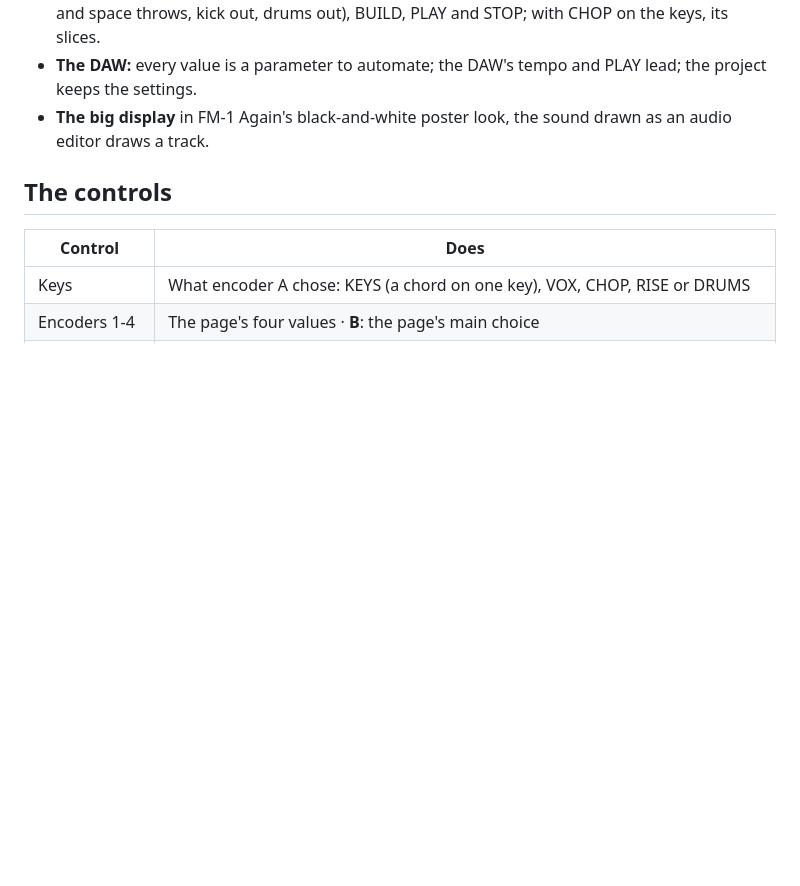
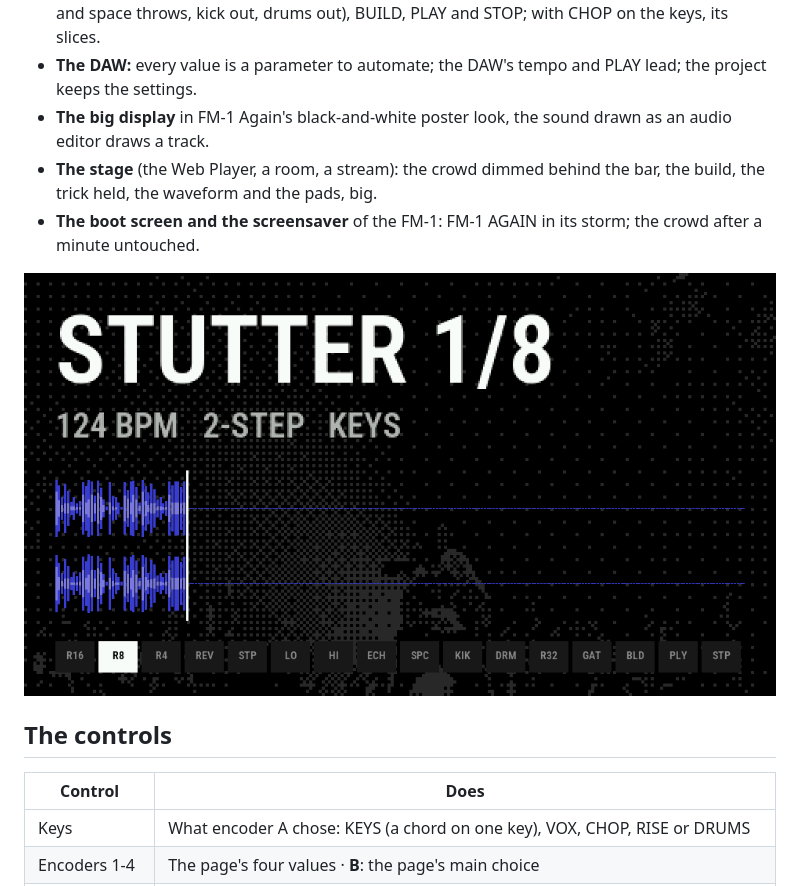
Before and after one commit to PolarPatch/FM-1-Again-VIBE, a Markdown page: README.md, the part around the change. GitHub-like rendering; pictures changed too: docs/stage.png (added); blank space fills up the shorter version.

Commit message:
The stage (SDK 23): the crowd dimmed, the header, the waveform and the pads, big
Co-Authored-By: Claude Opus 5.5 <noreply@anthropic.com>

```diff
--- a/README.md
+++ b/README.md
@@ -19,6 +19,11 @@ the pads, builds and drops.
   kick out, drums out), BUILD, PLAY and STOP; with CHOP on the keys, its slices.
 - **The DAW:** every value is a parameter to automate; the DAW's tempo and PLAY lead; the project keeps the settings.
 - **The big display** in FM-1 Again's black-and-white poster look, the sound drawn as an audio editor draws a track.
+- **The stage** (the Web Player, a room, a stream): the crowd dimmed behind the bar, the build, the trick held, the
+  waveform and the pads, big.
+- **The boot screen and the screensaver** of the FM-1: FM-1 AGAIN in its storm; the crowd after a minute untouched.
+
+![The stage: STUTTER 1/8 held, the tempo, the groove, the waveform and the pads over the crowd](docs/stage.png)
 
 ## The controls
 
```
Also changed, not shown: DEVELOPER.md (+4 -2 lines), 3 other files.
